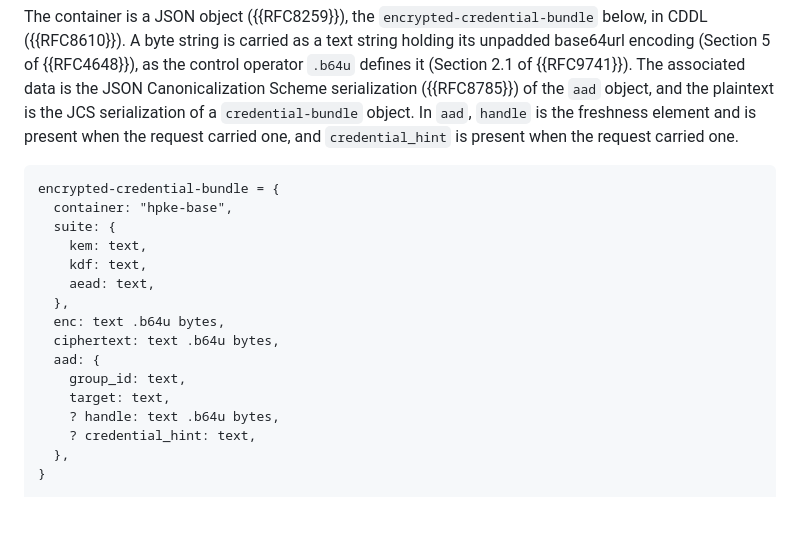
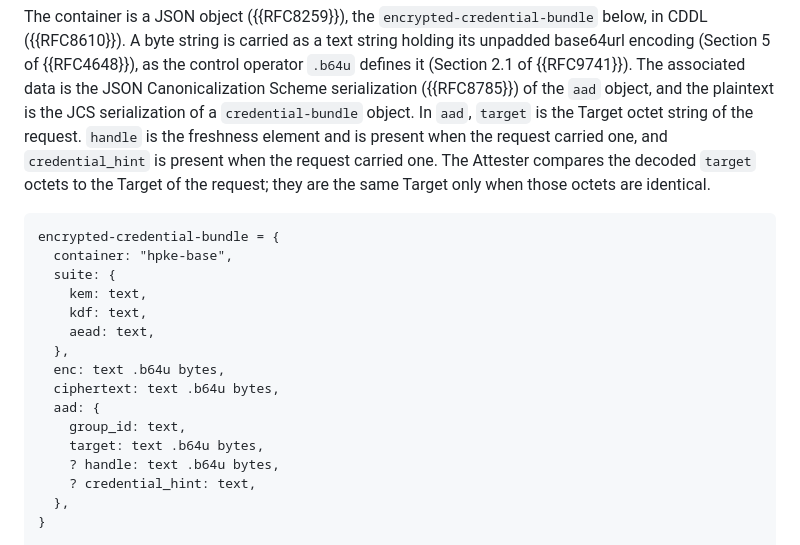
Before and after one commit to TheBankster/rats-tacra, a Markdown page: draft-novak-rats-tacra.md, the part around the change. Drawn GitHub-style; blank space fills up the shorter version.

Commit message:
Carry Target in the container AAD as base64url octets, matching the binding.

```diff
--- a/draft-novak-rats-tacra.md
+++ b/draft-novak-rats-tacra.md
@@ -477,7 +477,9 @@ Which suites a Secret Vault accepts, the Credential Acquisition Mechanism tells
 The container is a JSON object ({{RFC8259}}), the `encrypted-credential-bundle` below, in CDDL ({{RFC8610}}).
 A byte string is carried as a text string holding its unpadded base64url encoding (Section 5 of {{RFC4648}}), as the control operator `.b64u` defines it (Section 2.1 of {{RFC9741}}).
 The associated data is the JSON Canonicalization Scheme serialization ({{RFC8785}}) of the `aad` object, and the plaintext is the JCS serialization of a `credential-bundle` object.
-In `aad`, `handle` is the freshness element and is present when the request carried one, and `credential_hint` is present when the request carried one.
+In `aad`, `target` is the Target octet string of the request.
+`handle` is the freshness element and is present when the request carried one, and `credential_hint` is present when the request carried one.
+The Attester compares the decoded `target` octets to the Target of the request; they are the same Target only when those octets are identical.
 
 ~~~ cddl
 encrypted-credential-bundle = {
@@ -491,7 +493,7 @@ encrypted-credential-bundle = {
   ciphertext: text .b64u bytes,
   aad: {
     group_id: text,
-    target: text,
+    target: text .b64u bytes,
     ? handle: text .b64u bytes,
     ? credential_hint: text,
   },
```
